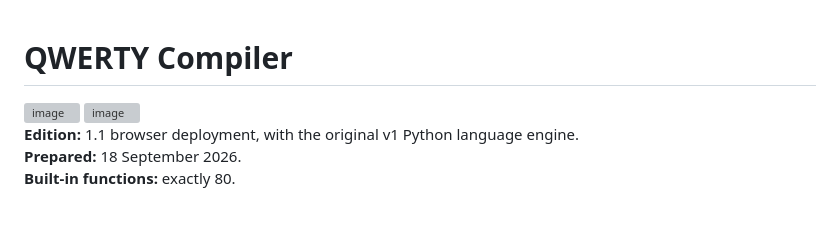
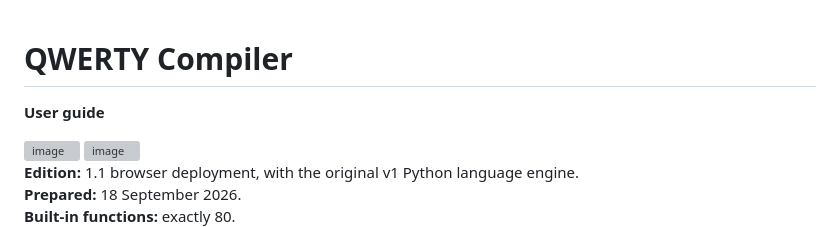
Before and after one commit to roshita05/Qwerty-Compiler-, a Markdown page: README.md, the part around the change. GitHub-like rendering; blank space fills up the shorter version; grey boxes are pictures that could not be loaded.

Commit message:
Add user guide section to README
Added a user guide section with images to README.

```diff
--- a/README.md
+++ b/README.md
@@ -1,4 +1,6 @@
 # QWERTY Compiler
+
+**User guide**
 
 <img width="944" height="470" alt="image" src="https://github.com/user-attachments/assets/0a79dffb-d3de-49b4-8914-d38c9b699032" />
 <img width="943" height="468" alt="image" src="https://github.com/user-attachments/assets/faaa212e-dee8-411a-bdc6-b41cdf8dcd90" />
```
